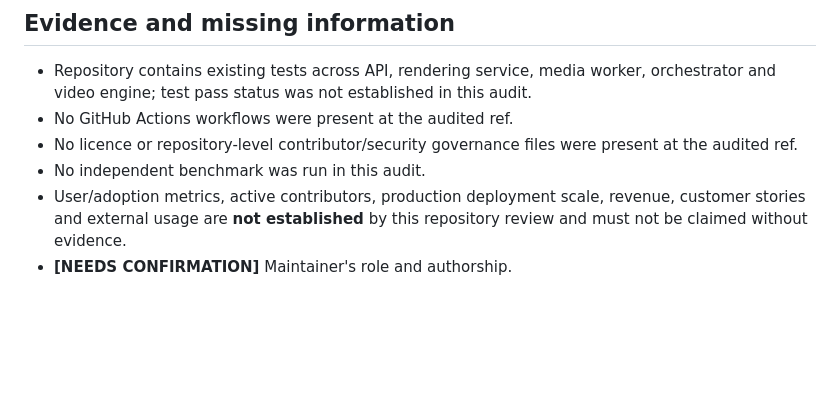
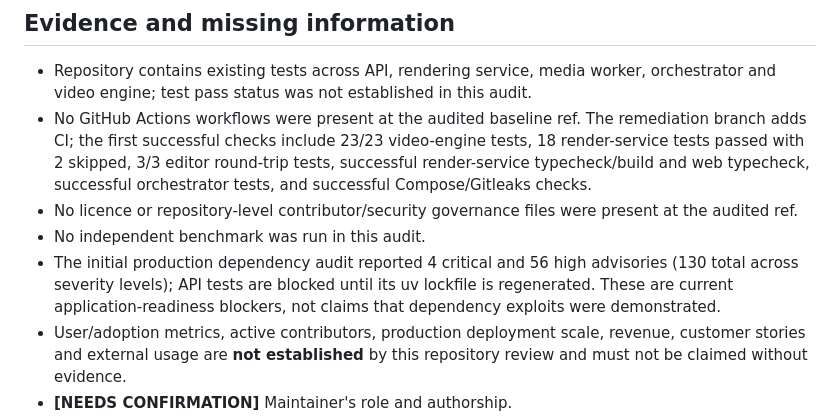
Before and after one commit to tarunkumarreddy87/skyclips1, a Markdown page: docs/CODEX_FOR_OSS_APPLICATION.md, the part around the change. GitHub-like rendering; blank space fills up the shorter version.

Commit message:
docs(codex): add verified CI evidence and unresolved blockers

```diff
--- a/docs/CODEX_FOR_OSS_APPLICATION.md
+++ b/docs/CODEX_FOR_OSS_APPLICATION.md
@@ -58,9 +58,10 @@ Codex could support maintainers and external contributors by helping:
 ## Evidence and missing information
 
 - Repository contains existing tests across API, rendering service, media worker, orchestrator and video engine; test pass status was not established in this audit.
-- No GitHub Actions workflows were present at the audited ref.
+- No GitHub Actions workflows were present at the audited baseline ref. The remediation branch adds CI; the first successful checks include 23/23 video-engine tests, 18 render-service tests passed with 2 skipped, 3/3 editor round-trip tests, successful render-service typecheck/build and web typecheck, successful orchestrator tests, and successful Compose/Gitleaks checks.
 - No licence or repository-level contributor/security governance files were present at the audited ref.
 - No independent benchmark was run in this audit.
+- The initial production dependency audit reported 4 critical and 56 high advisories (130 total across severity levels); API tests are blocked until its uv lockfile is regenerated. These are current application-readiness blockers, not claims that dependency exploits were demonstrated.
 - User/adoption metrics, active contributors, production deployment scale, revenue, customer stories and external usage are **not established** by this repository review and must not be claimed without evidence.
 - **[NEEDS CONFIRMATION]** Maintainer's role and authorship.
 - **[NEEDS CONFIRMATION]** Intended public licence and the scope of components/assets being licensed.
```
